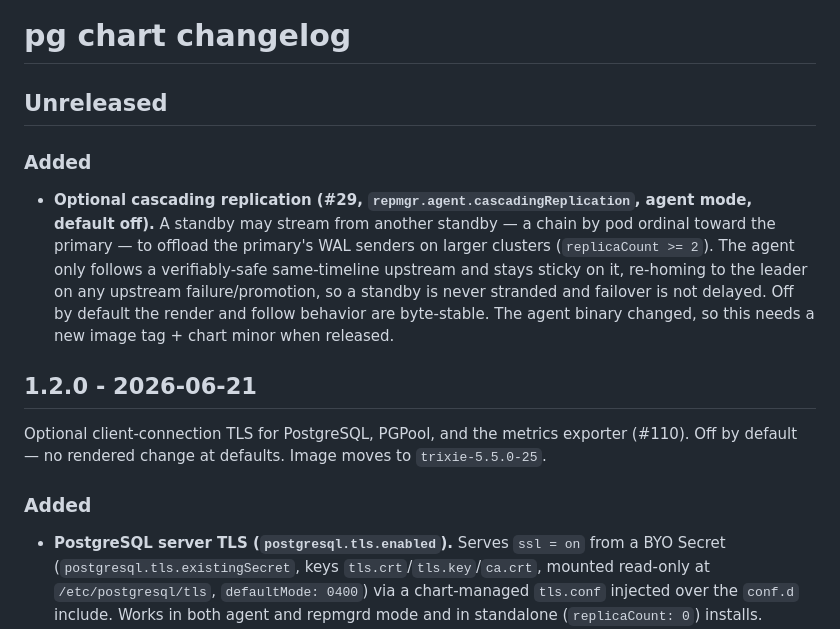
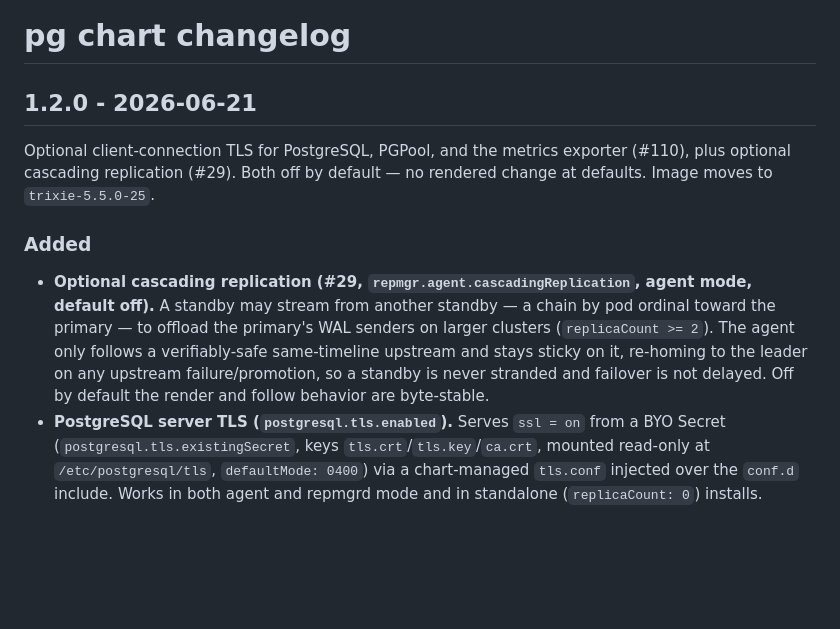
Before and after one commit to cagriekin/charts, a Markdown page: pg/CHANGELOG.md, the part around the change. Drawn GitHub-style; blank space fills up the shorter version.

```diff
--- a/pg/CHANGELOG.md
+++ b/pg/CHANGELOG.md
@@ -1,6 +1,10 @@
 # pg chart changelog
 
-## Unreleased
+## 1.2.0 - 2026-06-21
+
+Optional client-connection TLS for PostgreSQL, PGPool, and the metrics exporter (#110),
+plus optional cascading replication (#29). Both off by default — no rendered change at
+defaults. Image moves to `trixie-5.5.0-25`.
 
 ### Added
 
@@ -10,15 +14,6 @@
   The agent only follows a verifiably-safe same-timeline upstream and stays sticky on it,
   re-homing to the leader on any upstream failure/promotion, so a standby is never stranded
   and failover is not delayed. Off by default the render and follow behavior are byte-stable.
-  The agent binary changed, so this needs a new image tag + chart minor when released.
-
-## 1.2.0 - 2026-06-21
-
-Optional client-connection TLS for PostgreSQL, PGPool, and the metrics exporter (#110).
-Off by default — no rendered change at defaults. Image moves to `trixie-5.5.0-25`.
-
-### Added
-
 - **PostgreSQL server TLS (`postgresql.tls.enabled`).** Serves `ssl = on` from a BYO
   Secret (`postgresql.tls.existingSecret`, keys `tls.crt`/`tls.key`/`ca.crt`, mounted
   read-only at `/etc/postgresql/tls`, `defaultMode: 0400`) via a chart-managed
```
Also changed, not shown: pgvector/CHANGELOG.md (+7 -12 lines).
